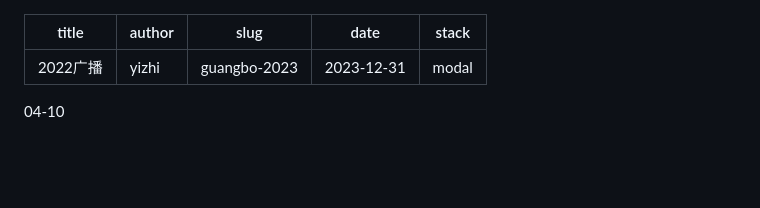
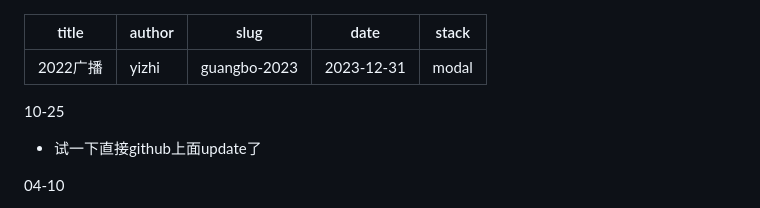
Before and after one commit to dorajackcui/gatsby-blog-blackteethClone, a Markdown page: src/articles/广播2023.md, the part around the change. Rendered like a GitHub page; blank space fills up the shorter version.

Commit message:
Update 广播2023.md
useless update post

```diff
--- a/src/articles/广播2023.md
+++ b/src/articles/广播2023.md
@@ -5,6 +5,9 @@ slug: guangbo-2023
 date: 2023-12-31
 stack: modal
 ---
+10-25
+- 试一下直接github上面update了
+
 04-10
 - 阿甘本那一类写作让我感觉思考只是一种修辞效果，和那些让你激动、愤怒抑或平静的修辞技巧是相似的？像一种pattern，它本身并没有目的，但它能产生效果。当然这意味着我认为思考是有目的的，至少会尝试去构建一个结构。
 
```
